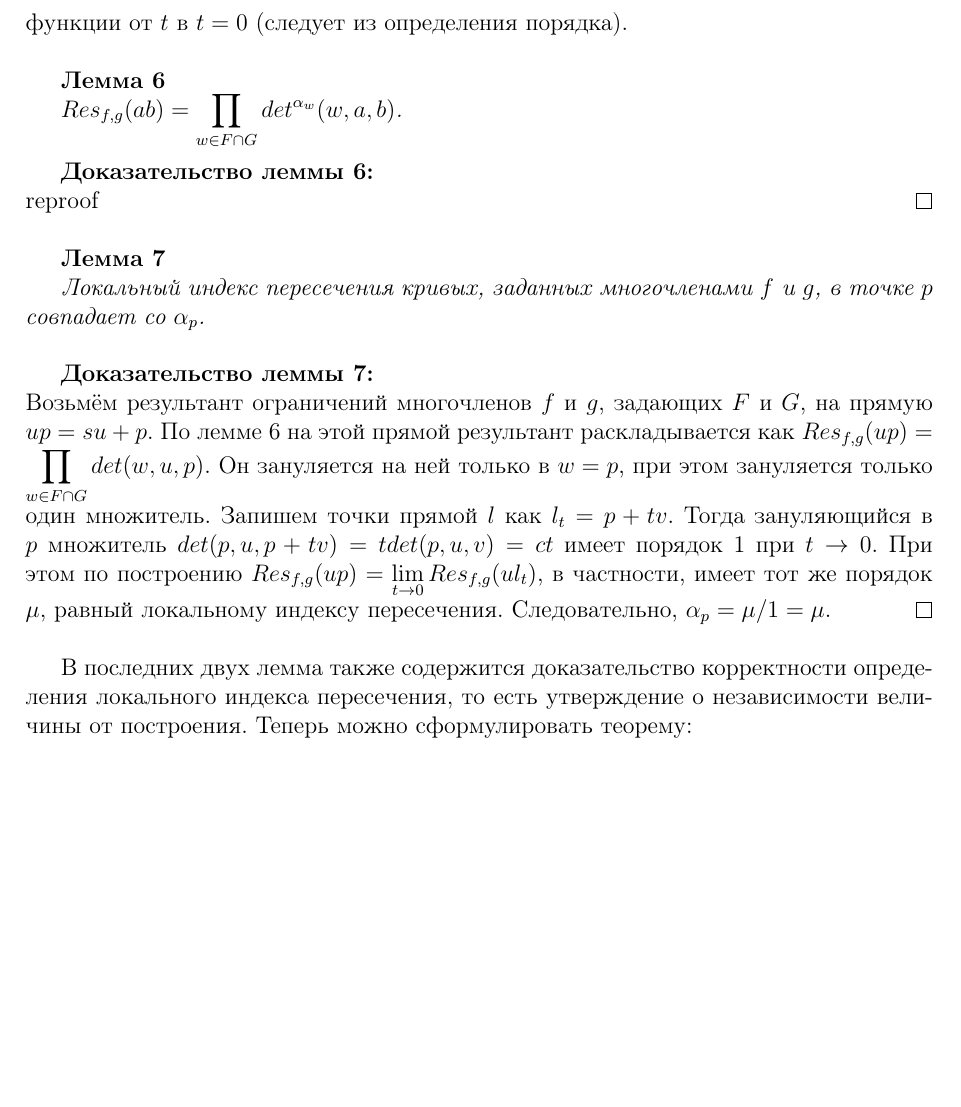
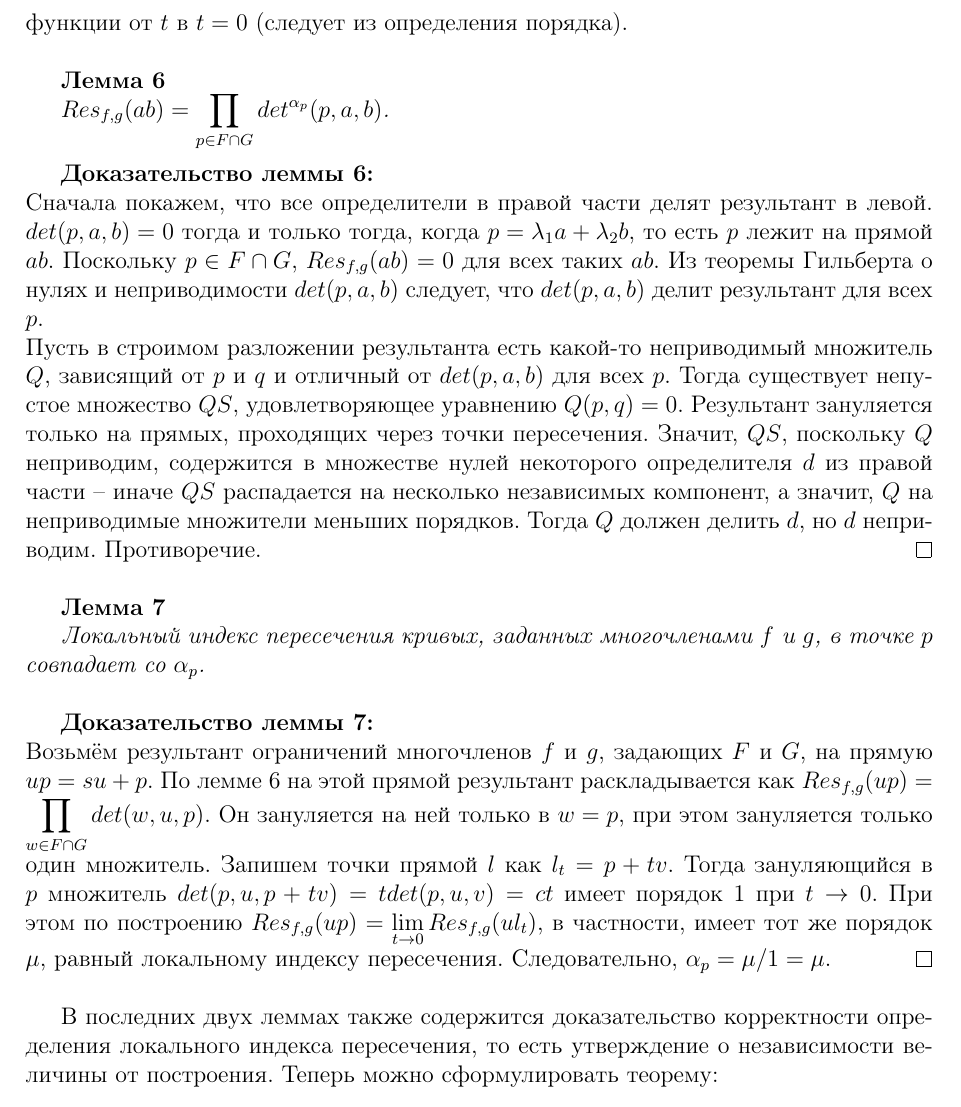
Before and after one commit to viviag/coursework_18-19, a LaTeX document (Main.tex): part of page 7 of 7 before the commit and part of page 7 of 8 after it, cut so that both start at the same text, the shorter picture padded with empty space. Compiled offline with pdfLaTeX.

Commit message:
Finish Bezout theorem (unrevised)

```diff
--- a/Main.tex
+++ b/Main.tex
@@ -188,10 +188,12 @@ $\forall$ $y,z$: $Syl(f,g)(y,z)$ = $0$. Это следует из свойст
 
 \textbf{Лемма 6}
 
-\textit{$Res_{f,g}(ab) = \displaystyle\prod_{w \in F \cap G} det^{\alpha_w}(w,a,b)$.}\\
+\textit{$Res_{f,g}(ab) = \displaystyle\prod_{p \in F \cap G} det^{\alpha_p}(p,a,b)$.}\\
 
 \textbf{Доказательство леммы 6:}\newline
-reproof\qed\\
+Сначала покажем, что все определители в правой части делят результант в левой. $det(p,a,b) = 0$ тогда и только тогда, когда $p = \lambda_1 a + \lambda_2 b$, то есть $p$ лежит на прямой $ab$. Поскольку $p \in F \cap G$, $Res_{f,g}(ab)=0$ для всех таких $ab$. Из теоремы Гильберта о нулях и неприводимости $det(p,a,b)$ следует, что $det(p,a,b)$ делит результант для всех $p$.\newline
+Пусть в строимом разложении результанта есть какой-то неприводимый множитель $Q$, зависящий от $p$ и $q$ и отличный от $det(p,a,b)$ для всех $p$. Тогда существует непустое множество $QS$, удовлетворяющее уравнению $Q(p,q)=0$. Результант зануляется только на прямых, проходящих через точки пересечения. Значит, $QS$, поскольку $Q$ неприводим, содержится в множестве нулей некоторого определителя $d$ из правой части -- иначе $QS$ распадается на несколько независимых компонент, а значит, $Q$ на неприводимые множители меньших порядков. Тогда $Q$ должен делить $d$, но $d$ неприводим. Противоречие.
+\qed\\
 
 \textbf{Лемма 7}
 
@@ -200,7 +202,7 @@ reproof\qed\\
 \textbf{Доказательство леммы 7:}\newline
 Возьмём результант ограничений многочленов $f$ и $g$, задающих $F$ и $G$, на прямую $up={su + p}$. По лемме 6 на этой прямой результант раскладывается как $Res_{f,g}(up) = \displaystyle\prod_{w \in F \cap G} det(w,u,p)$. Он зануляется на ней только в $w=p$, при этом зануляется только один множитель. Запишем точки прямой $l$ как $l_t = p + tv$. Тогда зануляющийся в $p$ множитель $det(p,u,p+tv) = tdet(p,u,v) = ct$ имеет порядок 1 при $t \rightarrow 0$. При этом по построению $Res_{f,g}(up) = \lim\limits_{t \to 0}Res_{f,g}(ul_t)$, в частности, имеет тот же порядок $\mu$, равный локальному индексу пересечения. Следовательно, $\alpha_p = \mu / 1 = \mu$.\qed\\
 
-В последних двух лемма также содержится доказательство корректности определения локального индекса пересечения, то есть утверждение о независимости величины от построения. Теперь можно сформулировать теорему:\\
+В последних двух леммах также содержится доказательство корректности определения локального индекса пересечения, то есть утверждение о независимости величины от построения. Теперь можно сформулировать теорему:\\
 
 \textbf{Сильная теорема Безу}
 
```
